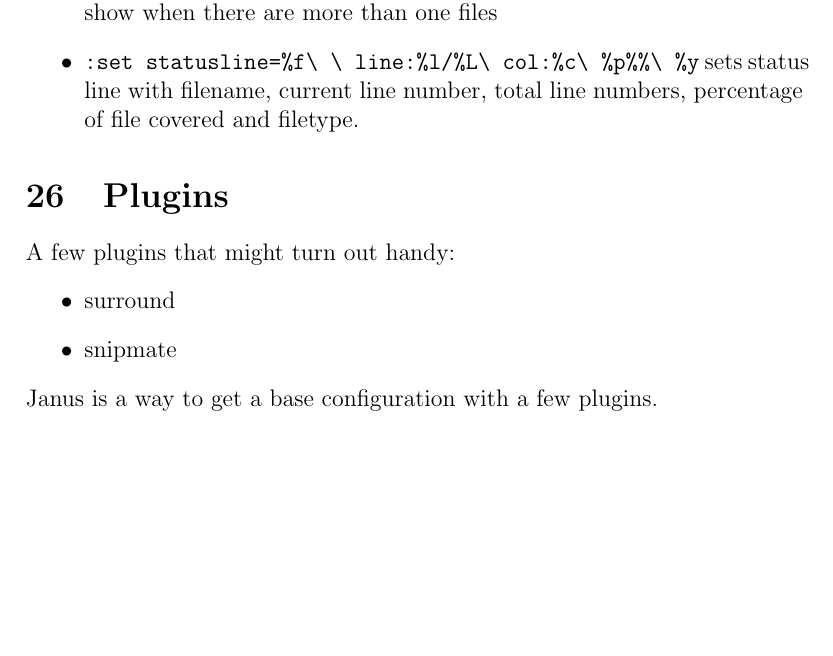
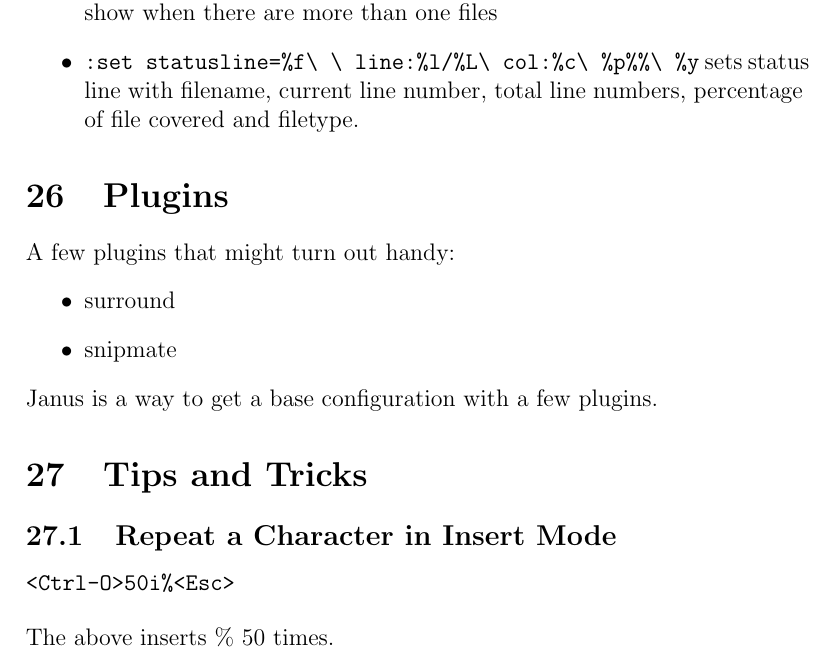
Before and after one commit to saquib2527/notes, a LaTeX document (vim-notes.tex): part of page 14 of 14, cut so that both start at the same text, the shorter picture padded with empty space. Compiled offline with pdfLaTeX.

Commit message:
added repetitive text insertion in insert mode

```diff
--- a/vim-notes.tex
+++ b/vim-notes.tex
@@ -401,4 +401,13 @@ A few plugins that might turn out handy:
 \end{itemize}
 Janus is a way to get a base configuration with a few plugins.
 
+%%%%%%%%%%%%%%%%%%%%%%%%%%%%%%%%%%%%%%%%%%%%%%%%%%
+\section{Tips and Tricks}
+%-------------------------------------------------%
+\subsection{Repeat a Character in Insert Mode}
+\begin{verbatim}
+<Ctrl-O>50i%<Esc>
+\end{verbatim}
+The above inserts \% 50 times.
+
 \end{document}
```
